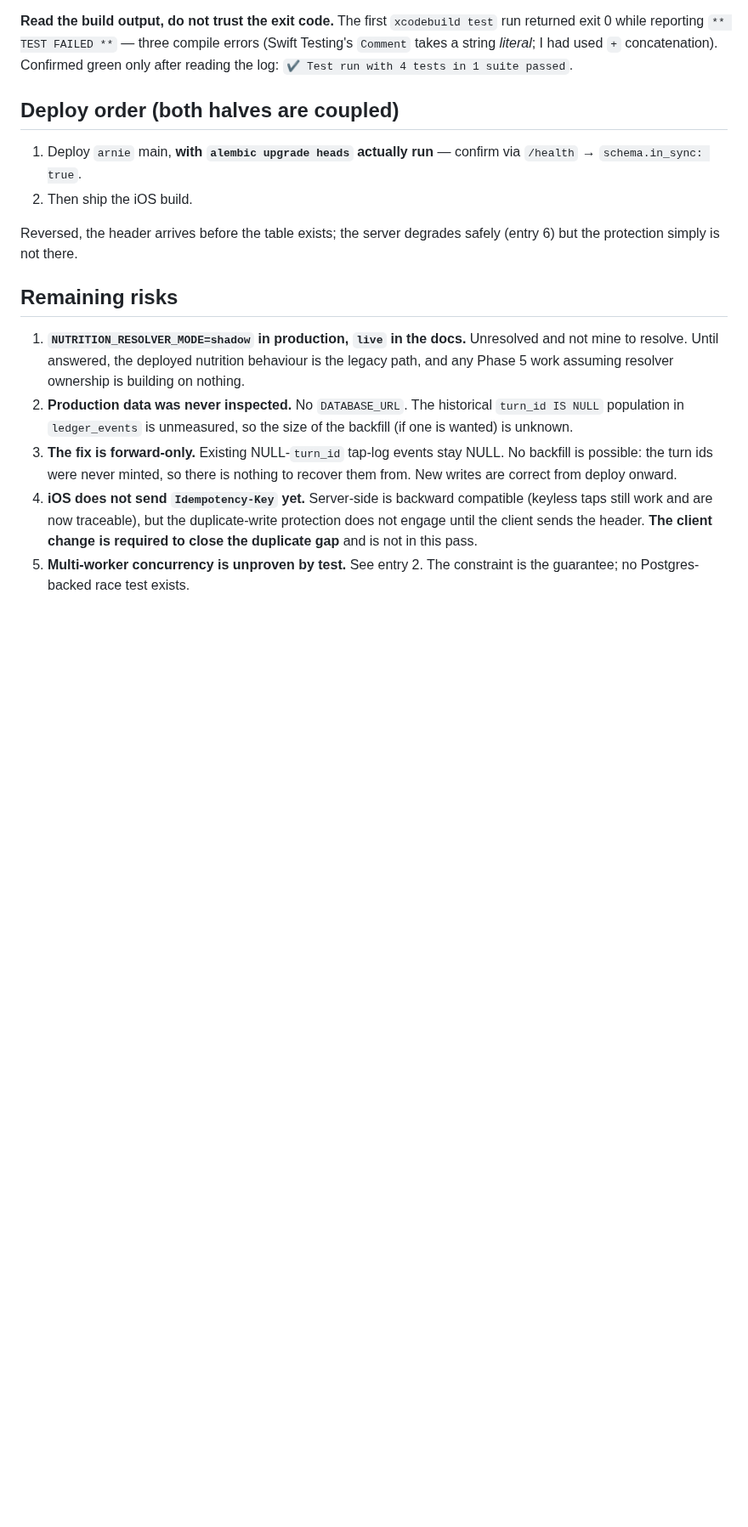
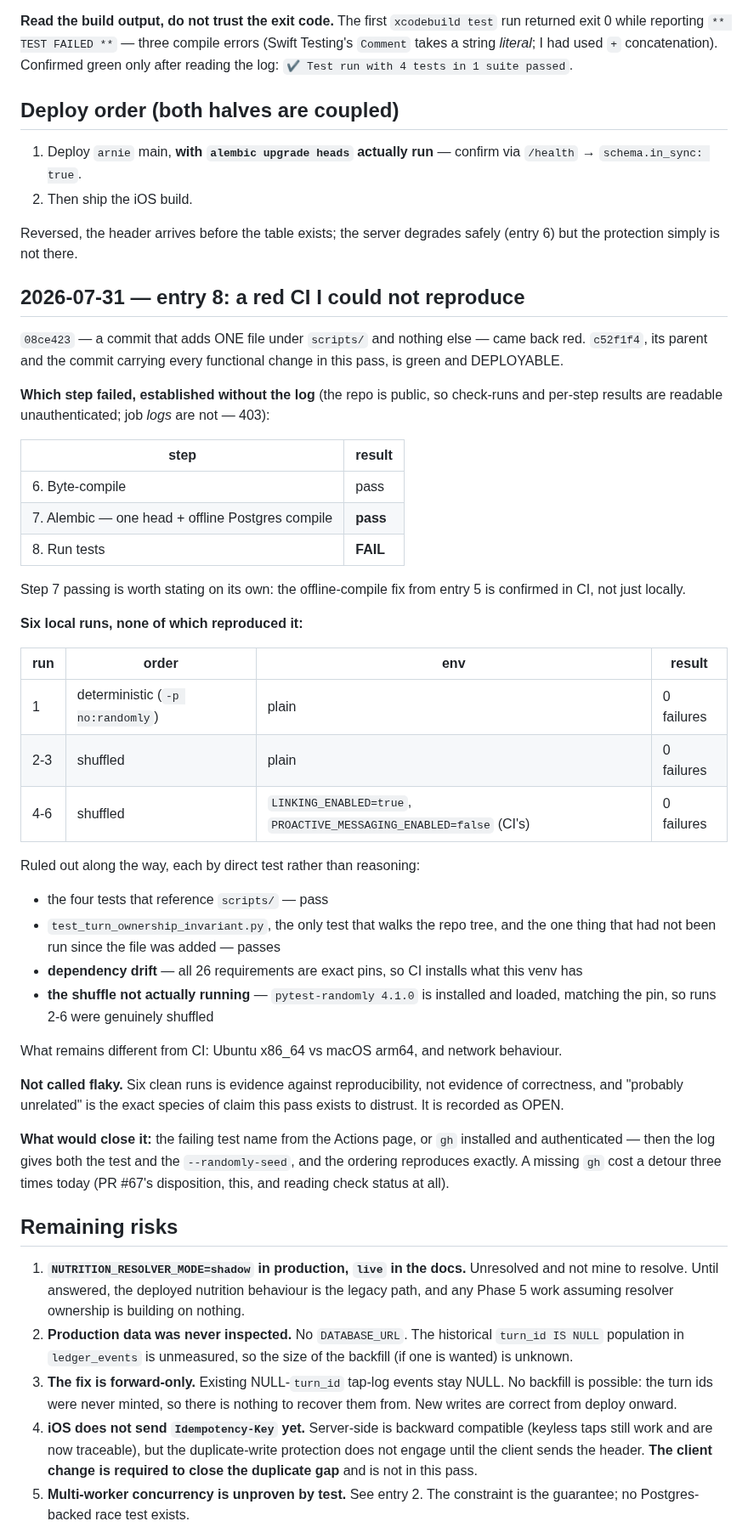
Before and after one commit to dvoskin/arnie, a Markdown page: docs/HARDENING_JOURNAL.md, the part around the change. Shown at 85% size. Rendered like a GitHub page; blank space fills up the shorter version.

Commit message:
docs(hardening): record the red CI I could not reproduce
08ce423 — one new file under scripts/, nothing else — came back red while
its parent c52f1f4, which carries every functional change in this pass,
is green and DEPLOYABLE.

Established without the job log (the repo is public, so check-runs and
per-step results read unauthenticated; logs 403): step 7, the alembic
one-head + offline Postgres compile, PASSED — the entry-5 fix is
confirmed in CI. Step 8, Run tests, is what failed.

Six local runs did not reproduce it: one deterministic, two shuffled,
three shuffled with CI's env vars. Ruled out by direct test rather than
argument — the four tests that reference scripts/, the only test that
walks the repo tree, dependency drift (all 26 requirements are exact
pins), and the possibility that the shuffle was not running at all
(pytest-randomly 4.1.0 is installed and loaded).

Left OPEN rather than called flaky. Six clean runs is evidence against
reproducibility, not evidence of correctness, and "probably unrelated" is
the species of claim this whole pass exists to distrust.

Co-Authored-By: Claude Opus 5 <noreply@anthropic.com>

```diff
--- a/docs/HARDENING_JOURNAL.md
+++ b/docs/HARDENING_JOURNAL.md
@@ -234,6 +234,56 @@ used `+` concatenation). Confirmed green only after reading the log:
 Reversed, the header arrives before the table exists; the server degrades
 safely (entry 6) but the protection simply is not there.
 
+## 2026-07-31 — entry 8: a red CI I could not reproduce
+
+`08ce423` — a commit that adds ONE file under `scripts/` and nothing else —
+came back red. `c52f1f4`, its parent and the commit carrying every functional
+change in this pass, is green and DEPLOYABLE.
+
+**Which step failed, established without the log** (the repo is public, so
+check-runs and per-step results are readable unauthenticated; job *logs* are
+not — 403):
+
+| step | result |
+|---|---|
+| 6. Byte-compile | pass |
+| 7. Alembic — one head + offline Postgres compile | **pass** |
+| 8. Run tests | **FAIL** |
+
+Step 7 passing is worth stating on its own: the offline-compile fix from
+entry 5 is confirmed in CI, not just locally.
+
+**Six local runs, none of which reproduced it:**
+
+| run | order | env | result |
+|---|---|---|---|
+| 1 | deterministic (`-p no:randomly`) | plain | 0 failures |
+| 2-3 | shuffled | plain | 0 failures |
+| 4-6 | shuffled | `LINKING_ENABLED=true`, `PROACTIVE_MESSAGING_ENABLED=false` (CI's) | 0 failures |
+
+Ruled out along the way, each by direct test rather than reasoning:
+
+* the four tests that reference `scripts/` — pass
+* `test_turn_ownership_invariant.py`, the only test that walks the repo tree,
+  and the one thing that had not been run since the file was added — passes
+* **dependency drift** — all 26 requirements are exact pins, so CI installs
+  what this venv has
+* **the shuffle not actually running** — `pytest-randomly 4.1.0` is installed
+  and loaded, matching the pin, so runs 2-6 were genuinely shuffled
+
+What remains different from CI: Ubuntu x86_64 vs macOS arm64, and network
+behaviour.
+
+**Not called flaky.** Six clean runs is evidence against reproducibility, not
+evidence of correctness, and "probably unrelated" is the exact species of
+claim this pass exists to distrust. It is recorded as OPEN.
+
+**What would close it:** the failing test name from the Actions page, or `gh`
+installed and authenticated — then the log gives both the test and the
+`--randomly-seed`, and the ordering reproduces exactly. A missing `gh` cost a
+detour three times today (PR #67's disposition, this, and reading check status
+at all).
+
 ## Remaining risks
 
 1. **`NUTRITION_RESOLVER_MODE=shadow` in production, `live` in the docs.**
```
